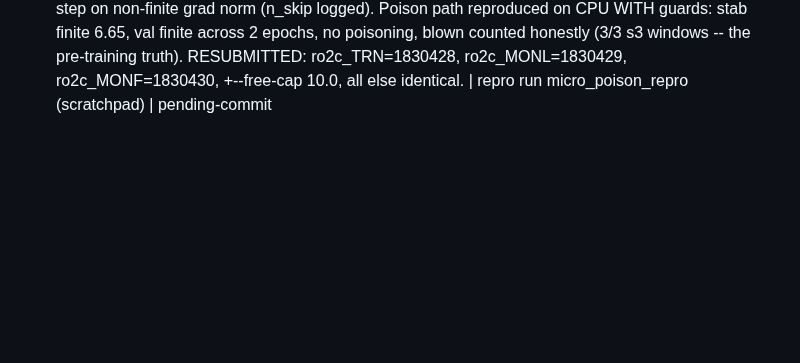
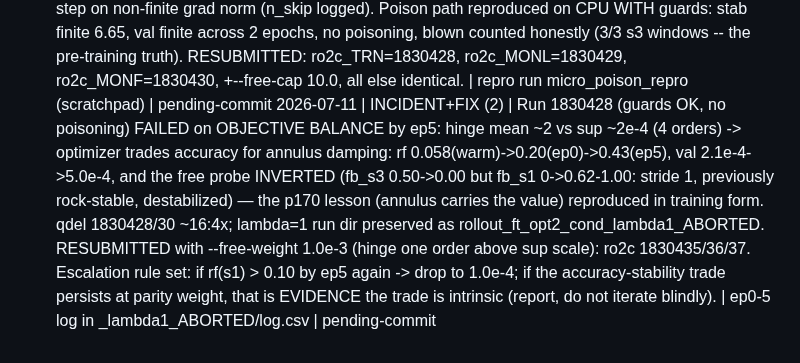
Before and after one commit to sanaamouzahir/qg-closure, a Markdown page: DECISIONS.md, the part around the change. Drawn GitHub-style; blank space fills up the shorter version.

Commit message:
DECISIONS: lambda-imbalance incident (1830428) + lambda=1e-3 resubmission 1830435/36/37
Co-Authored-By: Claude Fable 5 <noreply@anthropic.com>
Claude-Session: https://claude.ai/code/session_01U2TS7x5wtWwcDPi8QBjThh

```diff
--- a/DECISIONS.md
+++ b/DECISIONS.md
@@ -43,3 +43,4 @@ extending an existing document is the default.
 2026-07-11 | GREEN | OPTION-2 implemented in train_deriv_rollout.py (no new file): truth-free annulus stability hinge relu(log Z_ann(f)/Z_ann(f-1)) over K=--free-horizon−M free steps, Z_ann = sum |omega_hat|^2 over mode radius > (2/3)(N/2) [170.67@512², 85.33@256²]; per-segment backward in trunc mode (activation memory ≤ trunc_k steps); val free-roll probe (fb_s*/ag_s* columns); gate r4. Gates: r1 bit-exact 0.000e+00, r2 healthy (FRC-256 .054/.053/.094), r4 PASS (hinge active 5.3e-3, |grad| 3.4e-3). closure-reviewer: areas 1-5 OK; 1 CRITICAL (np.mean on grad tensors, default full-mode path) FIXED + both grad modes re-smoked 1-epoch clean; 1 LOW (blown-window normalizer trunc-vs-full) accepted, cosmetic. Micro-smoke signal: ag_s3=4.62 vs ag_s1=4.4e-4 — the hinge sees the 1.5e-2 instability from truth-free rolling alone. | sge-checker PASS all checks | pending-commit
 2026-07-11 | GREEN | SUBMITTED rollout_ft_opt2_cond three-job unit (I18): trainer ro2c_TRN=1830425 (ibgpu.q gpu=1; 2 GPUs were free — no queue wait expected), LIVE ro2c_MONL=1830426, FINALIZE ro2c_MONF=1830427. Params: roots kf4@5e-3+FRC-256, strides 1,2,3, schedule 4:6,8:8,12:8,16:8,21:10 (40 ep), trunc:4, free-horizon 16, free-weight 1.0, lr 5e-5, f64, warm start cond_local_v2 ep63 FROZEN (NOT rollout_ft_cond — Sanaa Q answered: the 2.98e-05 ckpt degraded a-posteriori accuracy at 5e-3 and its M≤4 stability gain is subsumed). Est. cost ~2-3 GPU-h. | qsub ids above | pending-commit
 2026-07-11 | INCIDENT+FIX | Run 1830425 epoch-0 weight poisoning: annulus ENSTROPHY (|omega_hat|^2 sum) overflows to inf ~10 free steps into a 1.5e-2 blow-up while the FIELD is still finite (~1e150) -> log(inf) hinge -> backward(inf) -> NaN weights -> 383/384 windows blown, val all-NaN. CPU smoke missed it (K=4: e^18 growth fits f64; K=12: e^55 does not). qdel 1830425/27 (~16:1x EDT; 1830426 self-exited). FIX (3 guards): (1) non-finite Z => blown, break BEFORE the log; (2) hinge clamp_max(--free-cap, default 10.0) so the free-segment gradient scale is not set by the most-exploded window; (3) skip optimizer step on non-finite grad norm (n_skip logged). Poison path reproduced on CPU WITH guards: stab finite 6.65, val finite across 2 epochs, no poisoning, blown counted honestly (3/3 s3 windows -- the pre-training truth). RESUBMITTED: ro2c_TRN=1830428, ro2c_MONL=1830429, ro2c_MONF=1830430, +--free-cap 10.0, all else identical. | repro run micro_poison_repro (scratchpad) | pending-commit
+2026-07-11 | INCIDENT+FIX (2) | Run 1830428 (guards OK, no poisoning) FAILED on OBJECTIVE BALANCE by ep5: hinge mean ~2 vs sup ~2e-4 (4 orders) -> optimizer trades accuracy for annulus damping: rf 0.058(warm)->0.20(ep0)->0.43(ep5), val 2.1e-4->5.0e-4, and the free probe INVERTED (fb_s3 0.50->0.00 but fb_s1 0->0.62-1.00: stride 1, previously rock-stable, destabilized) — the p170 lesson (annulus carries the value) reproduced in training form. qdel 1830428/30 ~16:4x; lambda=1 run dir preserved as rollout_ft_opt2_cond_lambda1_ABORTED. RESUBMITTED with --free-weight 1.0e-3 (hinge one order above sup scale): ro2c 1830435/36/37. Escalation rule set: if rf(s1) > 0.10 by ep5 again -> drop to 1.0e-4; if the accuracy-stability trade persists at parity weight, that is EVIDENCE the trade is intrinsic (report, do not iterate blindly). | ep0-5 log in _lambda1_ABORTED/log.csv | pending-commit
```
